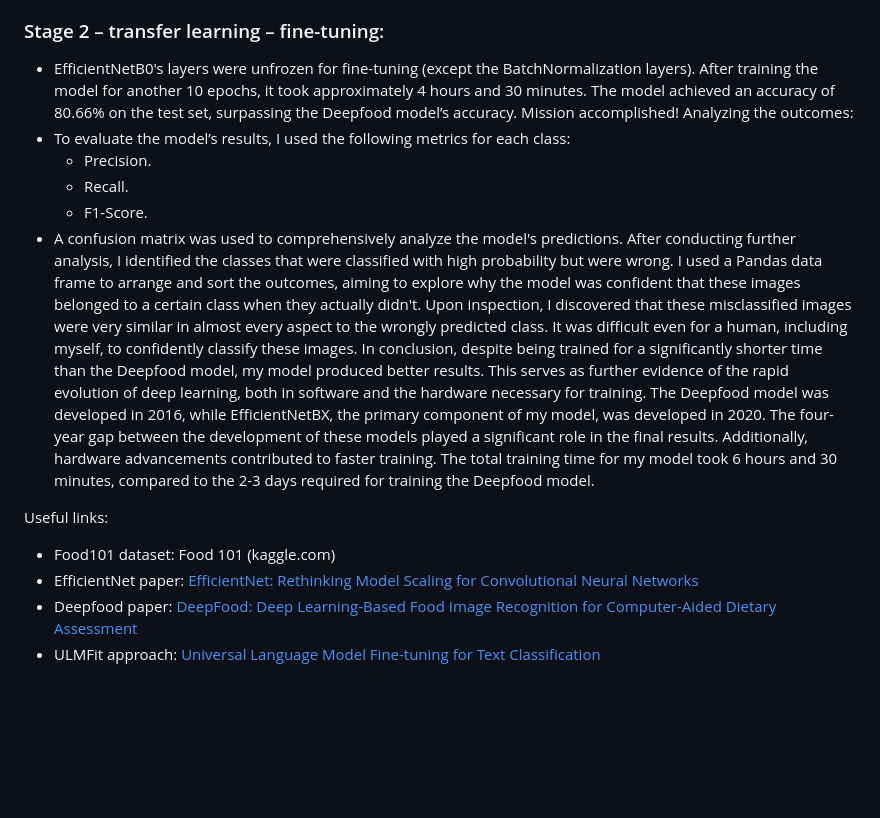
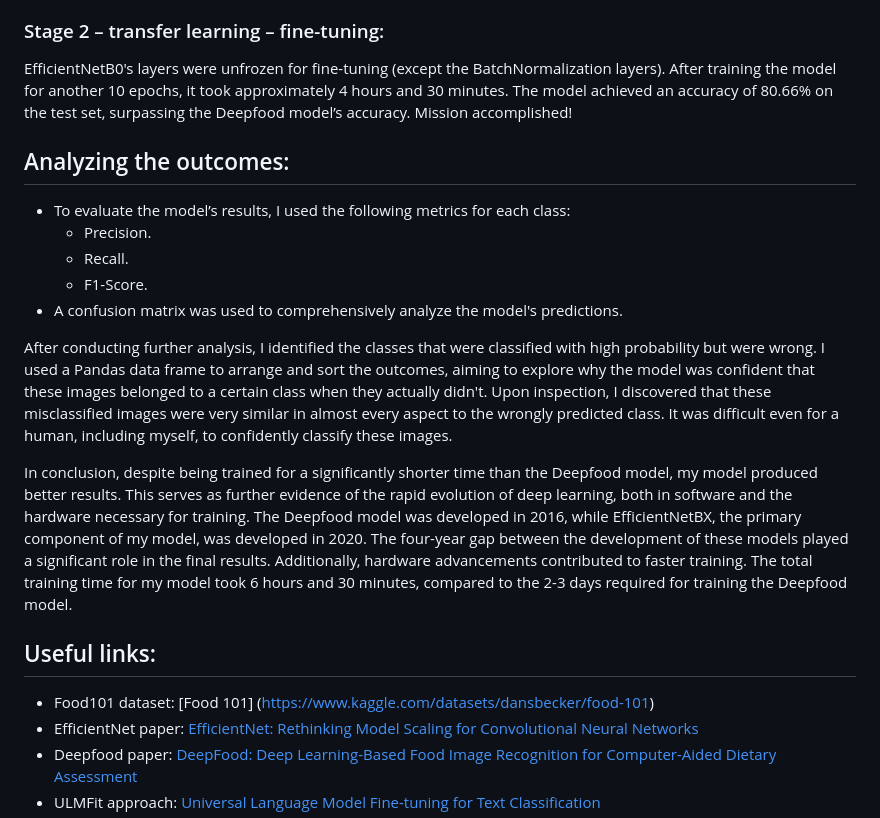
Before and after one commit to Esmaeel-Hilal/Deep-Learning---Computer-Vision, a Markdown page: Enhancing Food Classification with Two-Stage Fine-Tuning in EfficientNet/README.md, the part around the change. Drawn GitHub-style; blank space fills up the shorter version.

Commit message:
3nd update on the documentation

```diff
--- a/Enhancing Food Classification with Two-Stage Fine-Tuning in EfficientNet/README.md
+++ b/Enhancing Food Classification with Two-Stage Fine-Tuning in EfficientNet/README.md
@@ -30,21 +30,24 @@ This adjustment was crucial. After applying these guidelines, my model surpassed
 - The model was saved using the checkpoint callback for future fine-tuning or model restoration.
 After training the model for only 15 epochs, which took about 2 hours, the model achieved an accuracy of 73.73% on the test set.
 ### Stage 2 – transfer learning – fine-tuning:
-- EfficientNetB0's layers were unfrozen for fine-tuning (except the BatchNormalization layers).
+EfficientNetB0's layers were unfrozen for fine-tuning (except the BatchNormalization layers).
 After training the model for another 10 epochs, it took approximately 4 hours and 30 minutes. The model achieved an accuracy of 80.66% on the test set, surpassing the Deepfood model’s accuracy.
 Mission accomplished!
-Analyzing the outcomes:
+
+## Analyzing the outcomes:
 - To evaluate the model’s results, I used the following metrics for each class:
     - Precision.
     - Recall.
     - F1-Score.
 - A confusion matrix was used to comprehensively analyze the model's predictions.
+
 After conducting further analysis, I identified the classes that were classified with high probability but were wrong. I used a Pandas data frame to arrange and sort the outcomes, aiming to explore why the model was confident that these images belonged to a certain class when they actually didn't.
 Upon inspection, I discovered that these misclassified images were very similar in almost every aspect to the wrongly predicted class. It was difficult even for a human, including myself, to confidently classify these images.
+
 In conclusion, despite being trained for a significantly shorter time than the Deepfood model, my model produced better results. This serves as further evidence of the rapid evolution of deep learning, both in software and the hardware necessary for training. The Deepfood model was developed in 2016, while EfficientNetBX, the primary component of my model, was developed in 2020. The four-year gap between the development of these models played a significant role in the final results. Additionally, hardware advancements contributed to faster training. The total training time for my model took 6 hours and 30 minutes, compared to the 2-3 days required for training the Deepfood model.
 
-Useful links:
-- Food101 dataset: Food 101 (kaggle.com)
+## Useful links:
+- Food101 dataset: [Food 101] (https://www.kaggle.com/datasets/dansbecker/food-101)
 - EfficientNet paper: [EfficientNet: Rethinking Model Scaling for Convolutional Neural Networks](https://arxiv.org/abs/1905.11946)
 - Deepfood paper: [DeepFood: Deep Learning-Based Food Image Recognition for Computer-Aided Dietary Assessment](https://arxiv.org/abs/1606.05675)
 - ULMFit approach: [Universal Language Model Fine-tuning for Text Classification](https://arxiv.org/abs/1801.06146)
```
